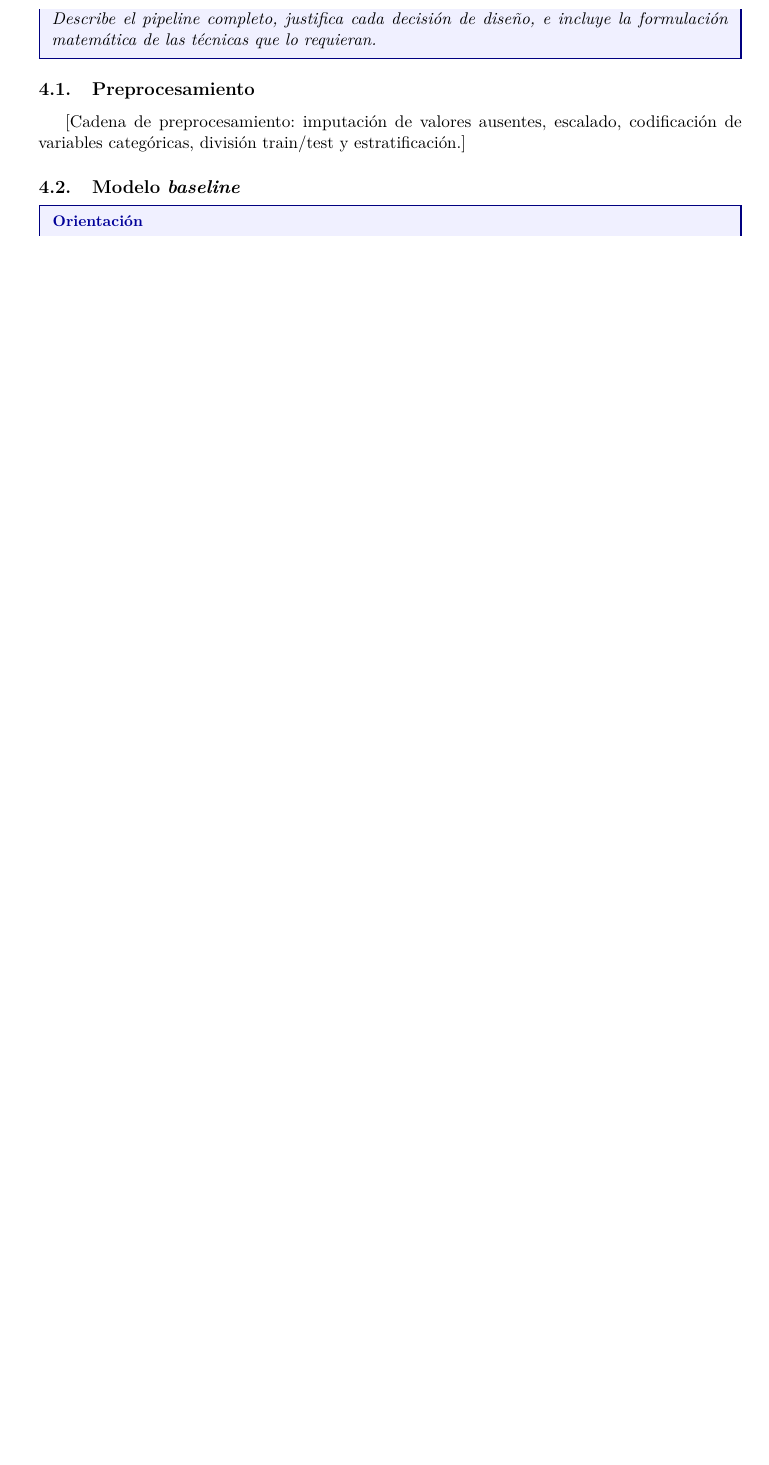
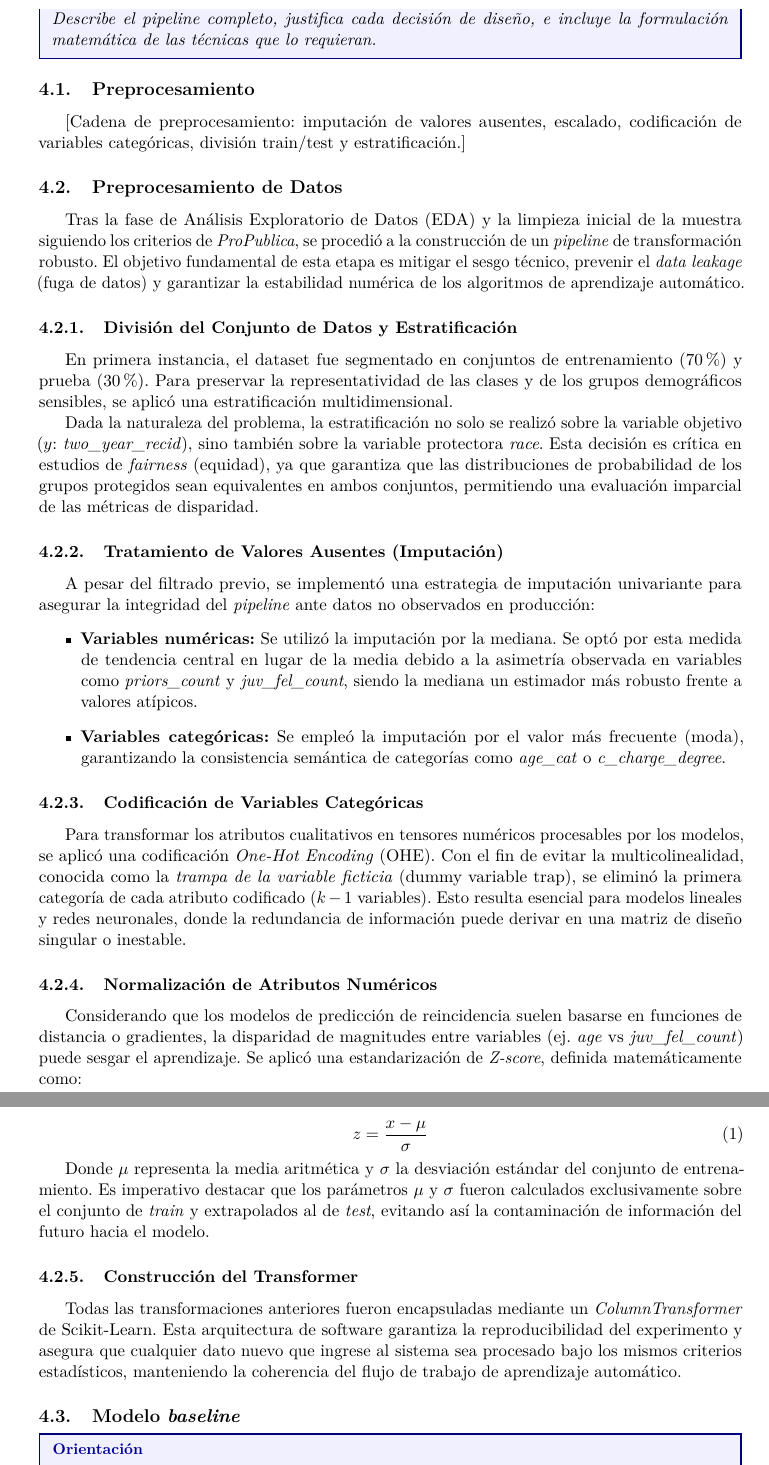
Before and after one commit to dmg131/AA_proyect, a LaTeX paper (report/proyecto_main.tex): part of page 7 of 10 before the commit and two parts of pages 7 and 8 of 11 after it, the two joined at a grey line, cut so that both start at the same text, the shorter picture padded with empty space. Compiled offline with pdfLaTeX.

Commit message:
preprocesamiento_code_and_report

```diff
--- a/report/proyecto_main.tex
+++ b/report/proyecto_main.tex
@@ -272,6 +272,45 @@ A partir del análisis del \textit{dataset} y del contexto de uso del sistema, s
 \subsection{Preprocesamiento}
 
 [Cadena de preprocesamiento: imputación de valores ausentes, escalado, codificación de variables categóricas, división train/test y estratificación.]
+
+% ============================================================
+\subsection{Preprocesamiento de Datos}
+\label{subsec:preprocesamiento}
+% ============================================================
+
+Tras la fase de Análisis Exploratorio de Datos (EDA) y la limpieza inicial de la muestra siguiendo los criterios de \textit{ProPublica}, se procedió a la construcción de un \textit{pipeline} de transformación robusto. El objetivo fundamental de esta etapa es mitigar el sesgo técnico, prevenir el \textit{data leakage} (fuga de datos) y garantizar la estabilidad numérica de los algoritmos de aprendizaje automático.
+
+\subsubsection{División del Conjunto de Datos y Estratificación}
+
+En primera instancia, el dataset fue segmentado en conjuntos de entrenamiento ($70\%$) y prueba ($30\%$). Para preservar la representatividad de las clases y de los grupos demográficos sensibles, se aplicó una estratificación multidimensional.
+
+Dada la naturaleza del problema, la estratificación no solo se realizó sobre la variable objetivo ($y$: \textit{two\_year\_recid}), sino también sobre la variable protectora \textit{race}. Esta decisión es crítica en estudios de \textit{fairness} (equidad), ya que garantiza que las distribuciones de probabilidad de los grupos protegidos sean equivalentes en ambos conjuntos, permitiendo una evaluación imparcial de las métricas de disparidad.
+
+\subsubsection{Tratamiento de Valores Ausentes (Imputación)}
+
+A pesar del filtrado previo, se implementó una estrategia de imputación univariante para asegurar la integridad del \textit{pipeline} ante datos no observados en producción:
+\begin{itemize}
+    \item \textbf{Variables numéricas:} Se utilizó la imputación por la mediana. Se optó por esta medida de tendencia central en lugar de la media debido a la asimetría observada en variables como \textit{priors\_count} y \textit{juv\_fel\_count}, siendo la mediana un estimador más robusto frente a valores atípicos.
+    \item \textbf{Variables categóricas:} Se empleó la imputación por el valor más frecuente (moda), garantizando la consistencia semántica de categorías como \textit{age\_cat} o \textit{c\_charge\_degree}.
+\end{itemize}
+
+\subsubsection{Codificación de Variables Categóricas}
+
+Para transformar los atributos cualitativos en tensores numéricos procesables por los modelos, se aplicó una codificación \textit{One-Hot Encoding} (OHE). Con el fin de evitar la multicolinealidad, conocida como la \textit{trampa de la variable ficticia} (dummy variable trap), se eliminó la primera categoría de cada atributo codificado ($k-1$ variables). Esto resulta esencial para modelos lineales y redes neuronales, donde la redundancia de información puede derivar en una matriz de diseño singular o inestable.
+
+\subsubsection{Normalización de Atributos Numéricos}
+
+Considerando que los modelos de predicción de reincidencia suelen basarse en funciones de distancia o gradientes, la disparidad de magnitudes entre variables (ej. \textit{age} vs \textit{juv\_fel\_count}) puede sesgar el aprendizaje. Se aplicó una estandarización de \textit{Z-score}, definida matemáticamente como:
+
+\begin{equation}
+    z = \frac{x - \mu}{\sigma}
+\end{equation}
+
+Donde $\mu$ representa la media aritmética y $\sigma$ la desviación estándar del conjunto de entrenamiento. Es imperativo destacar que los parámetros $\mu$ y $\sigma$ fueron calculados exclusivamente sobre el conjunto de \textit{train} y extrapolados al de \textit{test}, evitando así la contaminación de información del futuro hacia el modelo.
+
+\subsubsection{Construcción del Transformer}
+
+Todas las transformaciones anteriores fueron encapsuladas mediante un \textit{ColumnTransformer} de Scikit-Learn. Esta arquitectura de software garantiza la reproducibilidad del experimento y asegura que cualquier dato nuevo que ingrese al sistema sea procesado bajo los mismos criterios estadísticos, manteniendo la coherencia del flujo de trabajo de aprendizaje automático.
 
 \subsection{Modelo \textit{baseline}}
 
```
Also changed, not shown: 1 other file.
